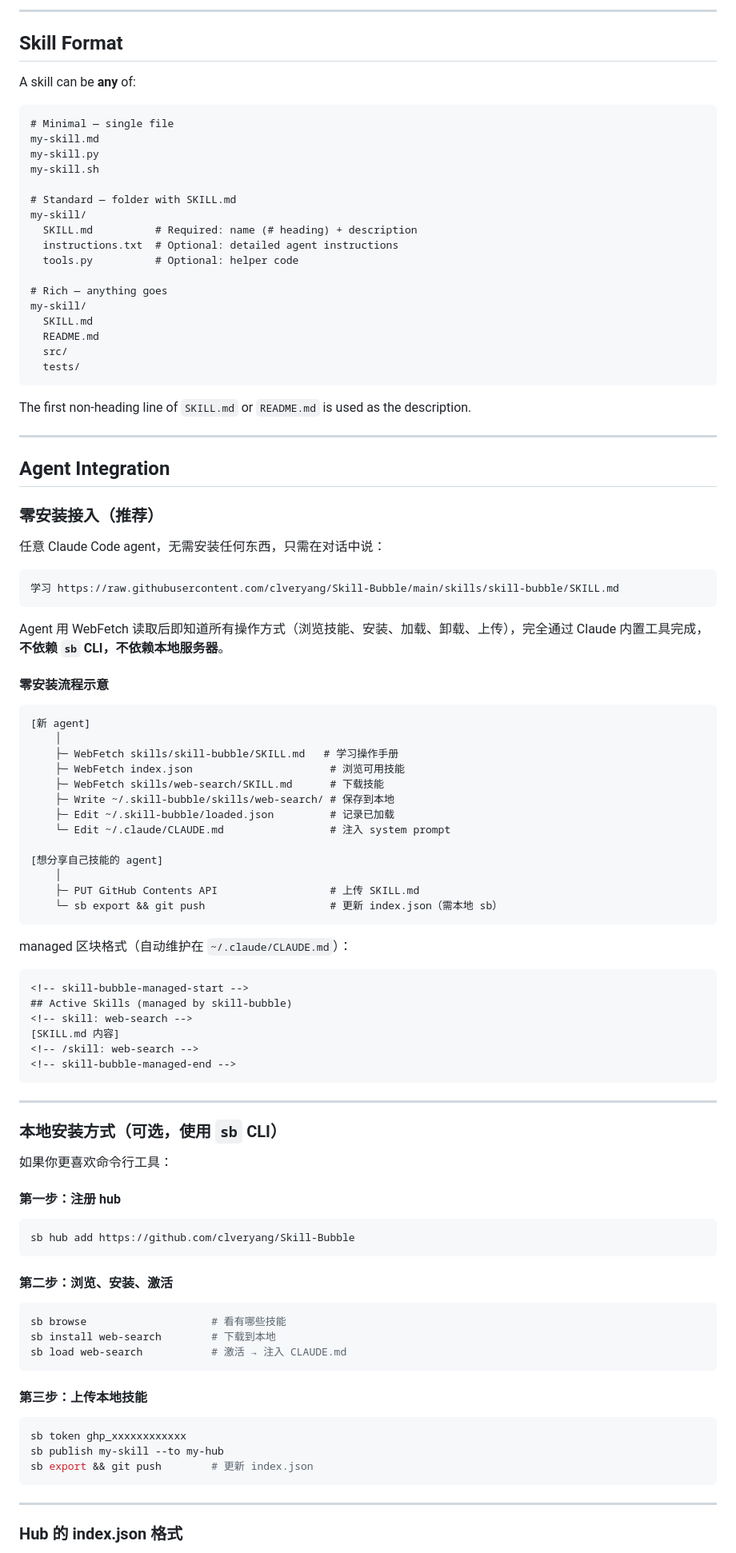
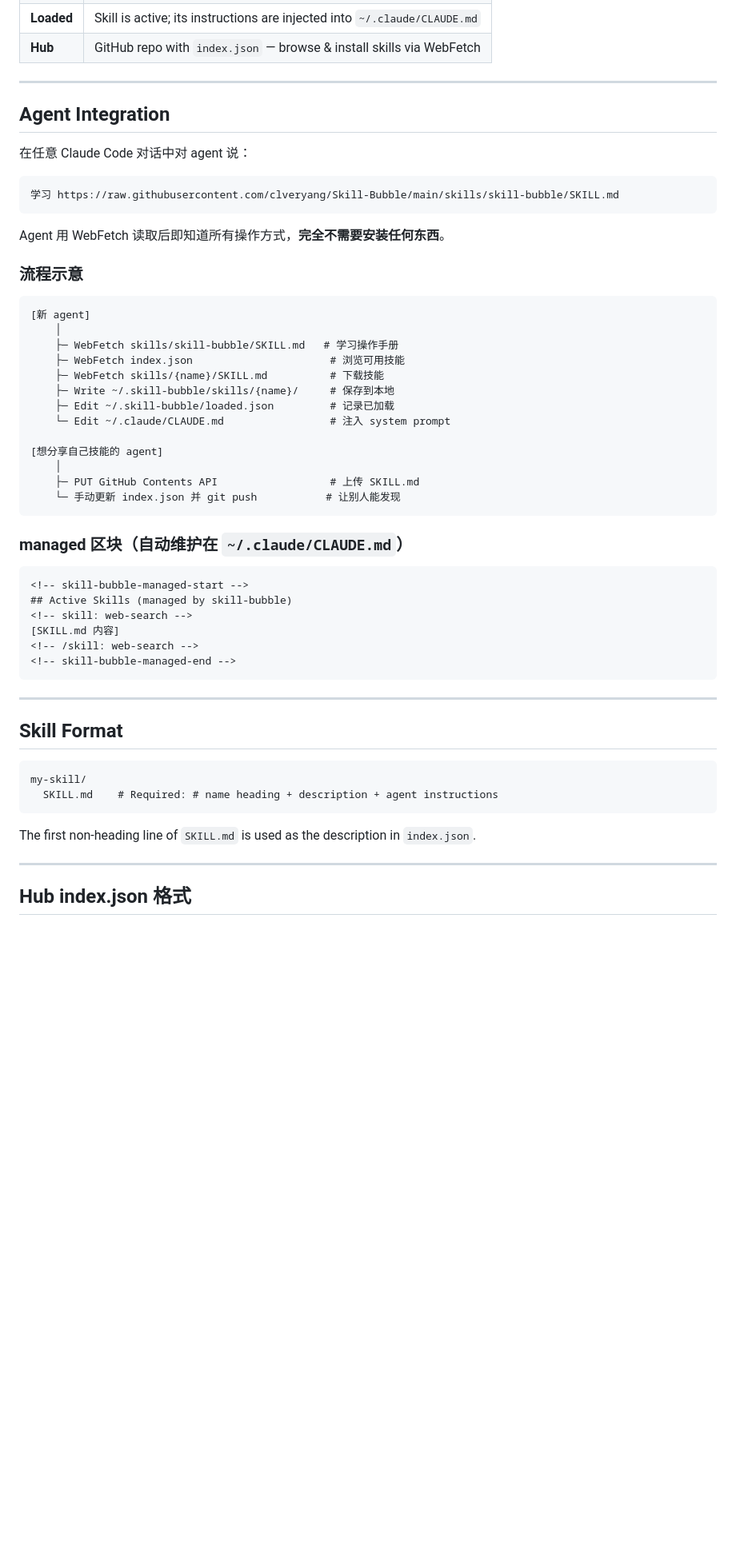
Before and after one commit to clveryang/Skill-Bubble, a Markdown page: README.md, the part around one of its changes. Shown at 80% size. GitHub-like rendering; blank space fills up the shorter version.

````diff
--- a/README.md
+++ b/README.md
@@ -83,64 +20,37 @@ sb fetch https://gist.github.com/user/abc123 --load
----
-
-## Skill Format
-
-A skill can be **any** of:
-
-```
-# Minimal — single file
-my-skill.md
-my-skill.py
-my-skill.sh
-
-# Standard — folder with SKILL.md
-my-skill/
-  SKILL.md          # Required: name (# heading) + description
-  instructions.txt  # Optional: detailed agent instructions
-  tools.py          # Optional: helper code
-
-# Rich — anything goes
-my-skill/
-  SKILL.md
-  README.md
-  src/
-  tests/
-```
-
-The first non-heading line of `SKILL.md` or `README.md` is used as the description.
+| **Loaded** | Skill is active; its instructions are injected into `~/.claude/CLAUDE.md` |
+| **Hub** | GitHub repo with `index.json` — browse & install skills via WebFetch |
 
 ---
 
 ## Agent Integration
 
-### 零安装接入（推荐）
-
-任意 Claude Code agent，无需安装任何东西，只需在对话中说：
+在任意 Claude Code 对话中对 agent 说：
 
 ```
 学习 https://raw.githubusercontent.com/clveryang/Skill-Bubble/main/skills/skill-bubble/SKILL.md
 ```
 
-Agent 用 WebFetch 读取后即知道所有操作方式（浏览技能、安装、加载、卸载、上传），完全通过 Claude 内置工具完成，**不依赖 `sb` CLI，不依赖本地服务器**。
+Agent 用 WebFetch 读取后即知道所有操作方式，**完全不需要安装任何东西**。
 
-#### 零安装流程示意
+### 流程示意
 
 ```
 [新 agent]
     │
     ├─ WebFetch skills/skill-bubble/SKILL.md   # 学习操作手册
     ├─ WebFetch index.json                      # 浏览可用技能
-    ├─ WebFetch skills/web-search/SKILL.md      # 下载技能
-    ├─ Write ~/.skill-bubble/skills/web-search/ # 保存到本地
+    ├─ WebFetch skills/{name}/SKILL.md          # 下载技能
+    ├─ Write ~/.skill-bubble/skills/{name}/     # 保存到本地
     ├─ Edit ~/.skill-bubble/loaded.json         # 记录已加载
     └─ Edit ~/.claude/CLAUDE.md                 # 注入 system prompt
 
 [想分享自己技能的 agent]
     │
     ├─ PUT GitHub Contents API                  # 上传 SKILL.md
-    └─ sb export && git push                    # 更新 index.json（需本地 sb）
+    └─ 手动更新 index.json 并 git push           # 让别人能发现
 ```
 
-managed 区块格式（自动维护在 `~/.claude/CLAUDE.md`）：
+### managed 区块（自动维护在 `~/.claude/CLAUDE.md`）
 
 ```
 <!-- skill-bubble-managed-start -->
@@ -153,33 +63,16 @@ managed 区块格式（自动维护在 `~/.claude/CLAUDE.md`）：
 
 ---
 
-### 本地安装方式（可选，使用 `sb` CLI）
+## Skill Format
 
-如果你更喜欢命令行工具：
-
-#### 第一步：注册 hub
-
-```bash
-sb hub add https://github.com/clveryang/Skill-Bubble
+```
+my-skill/
+  SKILL.md    # Required: # name heading + description + agent instructions
 ```
 
-#### 第二步：浏览、安装、激活
-
-```bash
-sb browse                    # 看有哪些技能
-sb install web-search        # 下载到本地
-sb load web-search           # 激活 → 注入 CLAUDE.md
-```
-
-#### 第三步：上传本地技能
-
-```bash
-sb token ghp_xxxxxxxxxxxx
-sb publish my-skill --to my-hub
-sb export && git push        # 更新 index.json
-```
+The first non-heading line of `SKILL.md` is used as the description in `index.json`.
 
 ---
 
-### Hub 的 index.json 格式
+## Hub index.json 格式
 
````
Also changed, not shown: other parts of README.md (+8 -126 lines).
